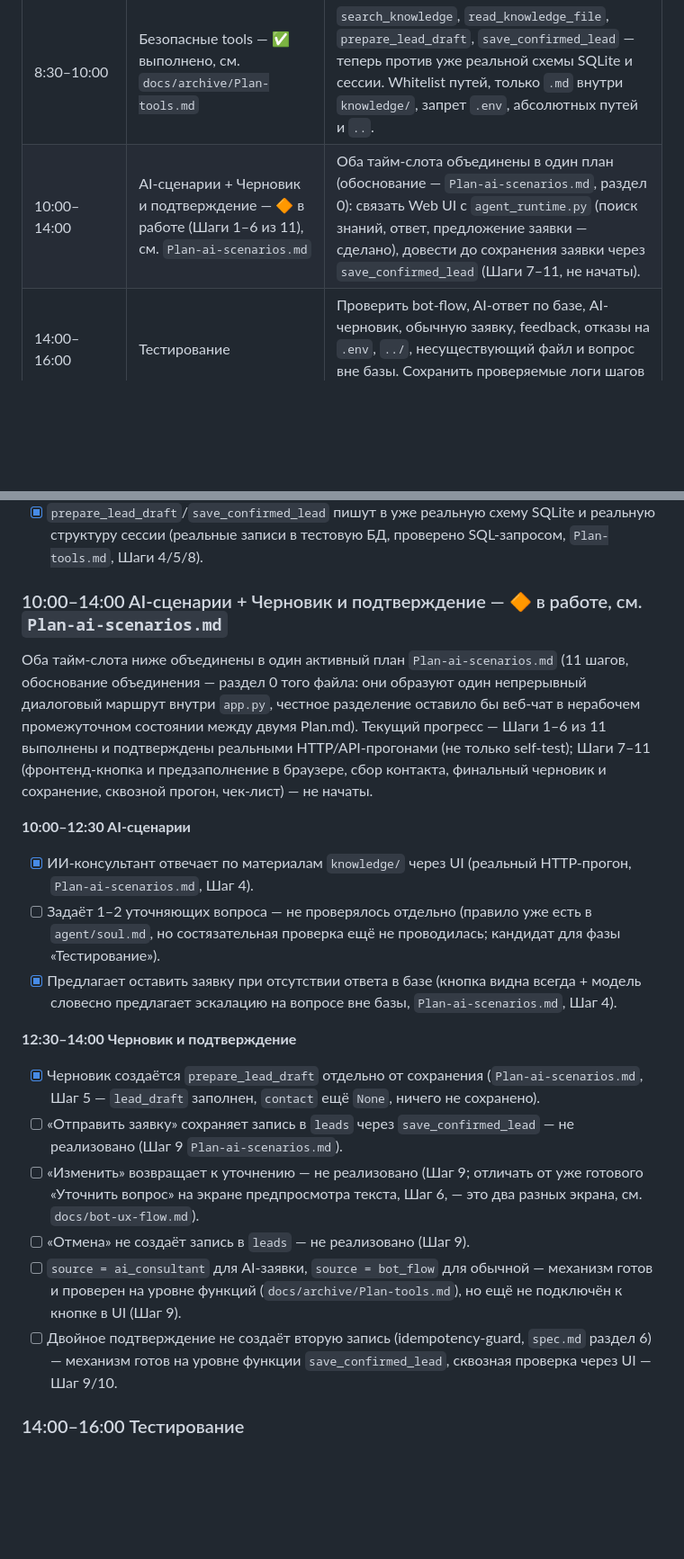
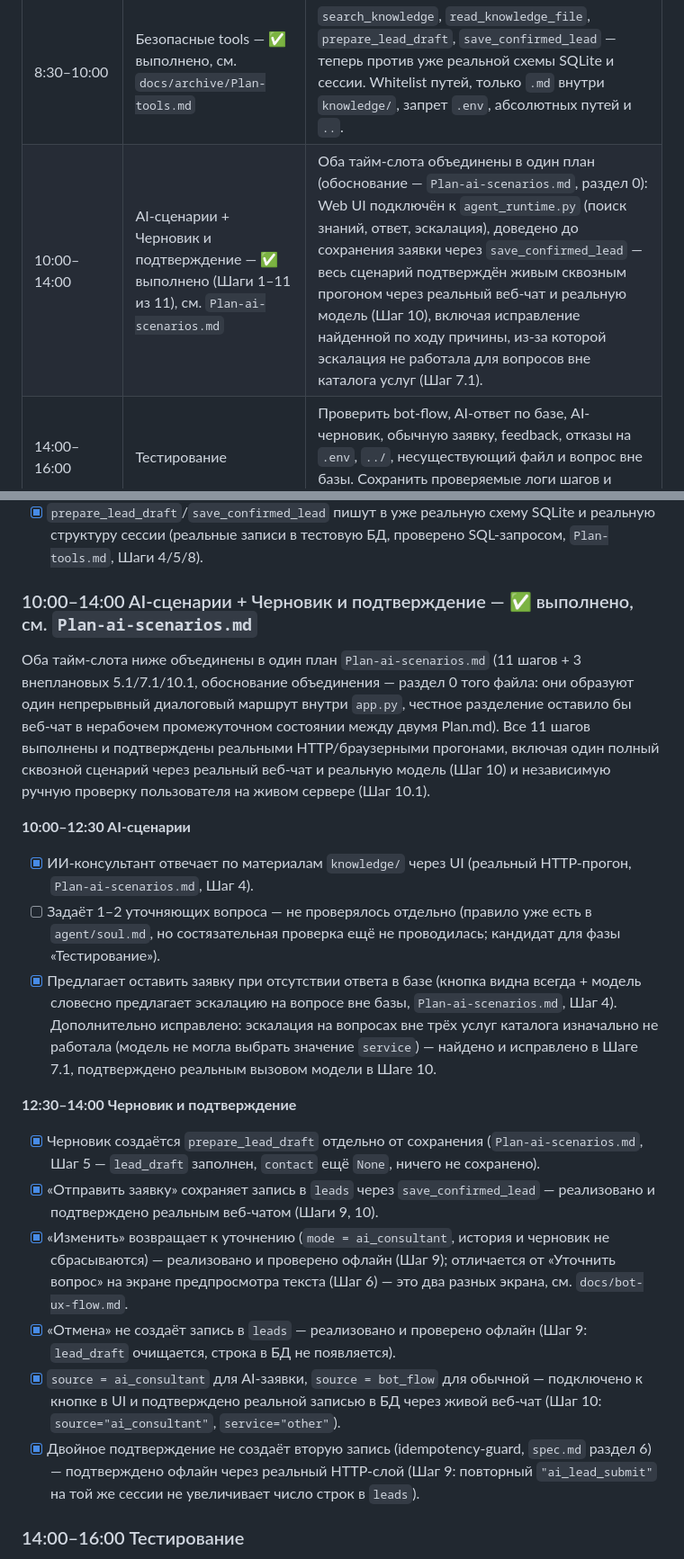
Before and after one commit to IVAiris/project, a Markdown page: project_plan_24h.md, 2 parts joined by grey strips. Shown at 90% size. Rendered like a GitHub page; blank space fills up the shorter version.

```diff
--- a/project_plan_24h.md
+++ b/project_plan_24h.md
@@ -35,7 +35,7 @@ MVP:
 | 3:00–5:30 | Обычный бот (bot_flow.py) — ✅ выполнено | Меню, услуги, FAQ, обычная заявка (с шагом выбора услуги), feedback. Работает полностью без API-ключа и без LLM. |
 | 5:30–8:30 | Web UI — ✅ выполнено | Один простой web-чат: 5 пунктов меню, история сообщений, `session_id` от backend, форма/состояние заявки, кнопки подтверждения черновика. Не строить кабинет или сложную навигацию. Фиксирует контракт сессии до tools. |
 | 8:30–10:00 | Безопасные tools — ✅ выполнено, см. `docs/archive/Plan-tools.md` | `search_knowledge`, `read_knowledge_file`, `prepare_lead_draft`, `save_confirmed_lead` — теперь против уже реальной схемы SQLite и сессии. Whitelist путей, только `.md` внутри `knowledge/`, запрет `.env`, абсолютных путей и `..`. |
-| 10:00–14:00 | AI-сценарии + Черновик и подтверждение — 🔶 в работе (Шаги 1–6 из 11), см. `Plan-ai-scenarios.md` | Оба тайм-слота объединены в один план (обоснование — `Plan-ai-scenarios.md`, раздел 0): связать Web UI с `agent_runtime.py` (поиск знаний, ответ, предложение заявки — сделано), довести до сохранения заявки через `save_confirmed_lead` (Шаги 7–11, не начаты). |
+| 10:00–14:00 | AI-сценарии + Черновик и подтверждение — ✅ выполнено (Шаги 1–11 из 11), см. `Plan-ai-scenarios.md` | Оба тайм-слота объединены в один план (обоснование — `Plan-ai-scenarios.md`, раздел 0): Web UI подключён к `agent_runtime.py` (поиск знаний, ответ, эскалация), доведено до сохранения заявки через `save_confirmed_lead` — весь сценарий подтверждён живым сквозным прогоном через реальный веб-чат и реальную модель (Шаг 10), включая исправление найденной по ходу причины, из-за которой эскалация не работала для вопросов вне каталога услуг (Шаг 7.1). |
 | 14:00–16:00 | Тестирование | Проверить bot-flow, AI-ответ по базе, AI-черновик, обычную заявку, feedback, отказы на `.env`, `../`, несуществующий файл и вопрос вне базы. Сохранить проверяемые логи шагов и отказов. |
 | 16:00–17:30 | VPS | Развернуть тот же репозиторий: `venv`, `pip install -r requirements.txt`, `.env` только на сервере, запуск веб-приложения, повторный запуск после остановки. |
 | 17:30–19:00 | README | Описать установку, `.env`, команды запуска, структуру, сценарии проверки, ограничения ИИ, SQLite, безопасные tools и заметку о проверке биллинга и лимитов AI Studio. |
@@ -106,16 +106,16 @@ MVP:
 - [ ] При отсутствии информации — честный отказ с предложением оставить заявку — уже отслеживается отдельным пунктом в разделе «10:00–12:30 AI-сценарии» ниже («Предлагает оставить заявку при отсутствии ответа в базе»), не дублируется здесь.
 - [x] `prepare_lead_draft`/`save_confirmed_lead` пишут в уже реальную схему SQLite и реальную структуру сессии (реальные записи в тестовую БД, проверено SQL-запросом, `Plan-tools.md`, Шаги 4/5/8).
 
-### 10:00–14:00 AI-сценарии + Черновик и подтверждение — 🔶 в работе, см. `Plan-ai-scenarios.md`
+### 10:00–14:00 AI-сценарии + Черновик и подтверждение — ✅ выполнено, см. `Plan-ai-scenarios.md`
 
-Оба тайм-слота ниже объединены в один активный план `Plan-ai-scenarios.md`
-(11 шагов, обоснование объединения — раздел 0 того файла: они образуют один
-непрерывный диалоговый маршрут внутри `app.py`, честное разделение оставило
-бы веб-чат в нерабочем промежуточном состоянии между двумя Plan.md).
-Текущий прогресс — Шаги 1–6 из 11 выполнены и подтверждены реальными
-HTTP/API-прогонами (не только self-test); Шаги 7–11 (фронтенд-кнопка и
-предзаполнение в браузере, сбор контакта, финальный черновик и сохранение,
-сквозной прогон, чек-лист) — не начаты.
+Оба тайм-слота ниже объединены в один план `Plan-ai-scenarios.md`
+(11 шагов + 3 внеплановых 5.1/7.1/10.1, обоснование объединения — раздел 0
+того файла: они образуют один непрерывный диалоговый маршрут внутри
+`app.py`, честное разделение оставило бы веб-чат в нерабочем промежуточном
+состоянии между двумя Plan.md). Все 11 шагов выполнены и подтверждены
+реальными HTTP/браузерными прогонами, включая один полный сквозной сценарий
+через реальный веб-чат и реальную модель (Шаг 10) и независимую ручную
+проверку пользователя на живом сервере (Шаг 10.1).
 
 **10:00–12:30 AI-сценарии**
 - [x] ИИ-консультант отвечает по материалам `knowledge/` через UI (реальный
@@ -125,25 +125,31 @@ HTTP/API-прогонами (не только self-test); Шаги 7–11 (фр
       проводилась; кандидат для фазы «Тестирование»).
 - [x] Предлагает оставить заявку при отсутствии ответа в базе (кнопка видна
       всегда + модель словесно предлагает эскалацию на вопросе вне базы,
-      `Plan-ai-scenarios.md`, Шаг 4).
+      `Plan-ai-scenarios.md`, Шаг 4). Дополнительно исправлено: эскалация
+      на вопросах вне трёх услуг каталога изначально не работала (модель не
+      могла выбрать значение `service`) — найдено и исправлено в Шаге 7.1,
+      подтверждено реальным вызовом модели в Шаге 10.
 
 **12:30–14:00 Черновик и подтверждение**
 - [x] Черновик создаётся `prepare_lead_draft` отдельно от сохранения
       (`Plan-ai-scenarios.md`, Шаг 5 — `lead_draft` заполнен, `contact` ещё
       `None`, ничего не сохранено).
-- [ ] «Отправить заявку» сохраняет запись в `leads` через `save_confirmed_lead`
-      — не реализовано (Шаг 9 `Plan-ai-scenarios.md`).
-- [ ] «Изменить» возвращает к уточнению — не реализовано (Шаг 9; отличать от
-      уже готового «Уточнить вопрос» на экране предпросмотра текста, Шаг 6,
-      — это два разных экрана, см. `docs/bot-ux-flow.md`).
-- [ ] «Отмена» не создаёт запись в `leads` — не реализовано (Шаг 9).
-- [ ] `source = ai_consultant` для AI-заявки, `source = bot_flow` для
-      обычной — механизм готов и проверен на уровне функций
-      (`docs/archive/Plan-tools.md`), но ещё не подключён к кнопке в UI
-      (Шаг 9).
-- [ ] Двойное подтверждение не создаёт вторую запись (idempotency-guard,
-      `spec.md` раздел 6) — механизм готов на уровне функции
-      `save_confirmed_lead`, сквозная проверка через UI — Шаг 9/10.
+- [x] «Отправить заявку» сохраняет запись в `leads` через `save_confirmed_lead`
+      — реализовано и подтверждено реальным веб-чатом (Шаги 9, 10).
+- [x] «Изменить» возвращает к уточнению (`mode = ai_consultant`, история и
+      черновик не сбрасываются) — реализовано и проверено офлайн (Шаг 9);
+      отличается от «Уточнить вопрос» на экране предпросмотра текста (Шаг 6)
+      — это два разных экрана, см. `docs/bot-ux-flow.md`.
+- [x] «Отмена» не создаёт запись в `leads` — реализовано и проверено офлайн
+      (Шаг 9: `lead_draft` очищается, строка в БД не появляется).
+- [x] `source = ai_consultant` для AI-заявки, `source = bot_flow` для
+      обычной — подключено к кнопке в UI и подтверждено реальной записью в
+      БД через живой веб-чат (Шаг 10: `source="ai_consultant"`,
+      `service="other"`).
+- [x] Двойное подтверждение не создаёт вторую запись (idempotency-guard,
+      `spec.md` раздел 6) — подтверждено офлайн через реальный HTTP-слой
+      (Шаг 9: повторный `"ai_lead_submit"` на той же сессии не увеличивает
+      число строк в `leads`).
 
 ### 14:00–16:00 Тестирование
 - [ ] Локально открывается чат-интерфейс, меню и поле ввода видны.
```
Also changed, not shown: Plan-ai-scenarios.md (+24 -13 lines).
